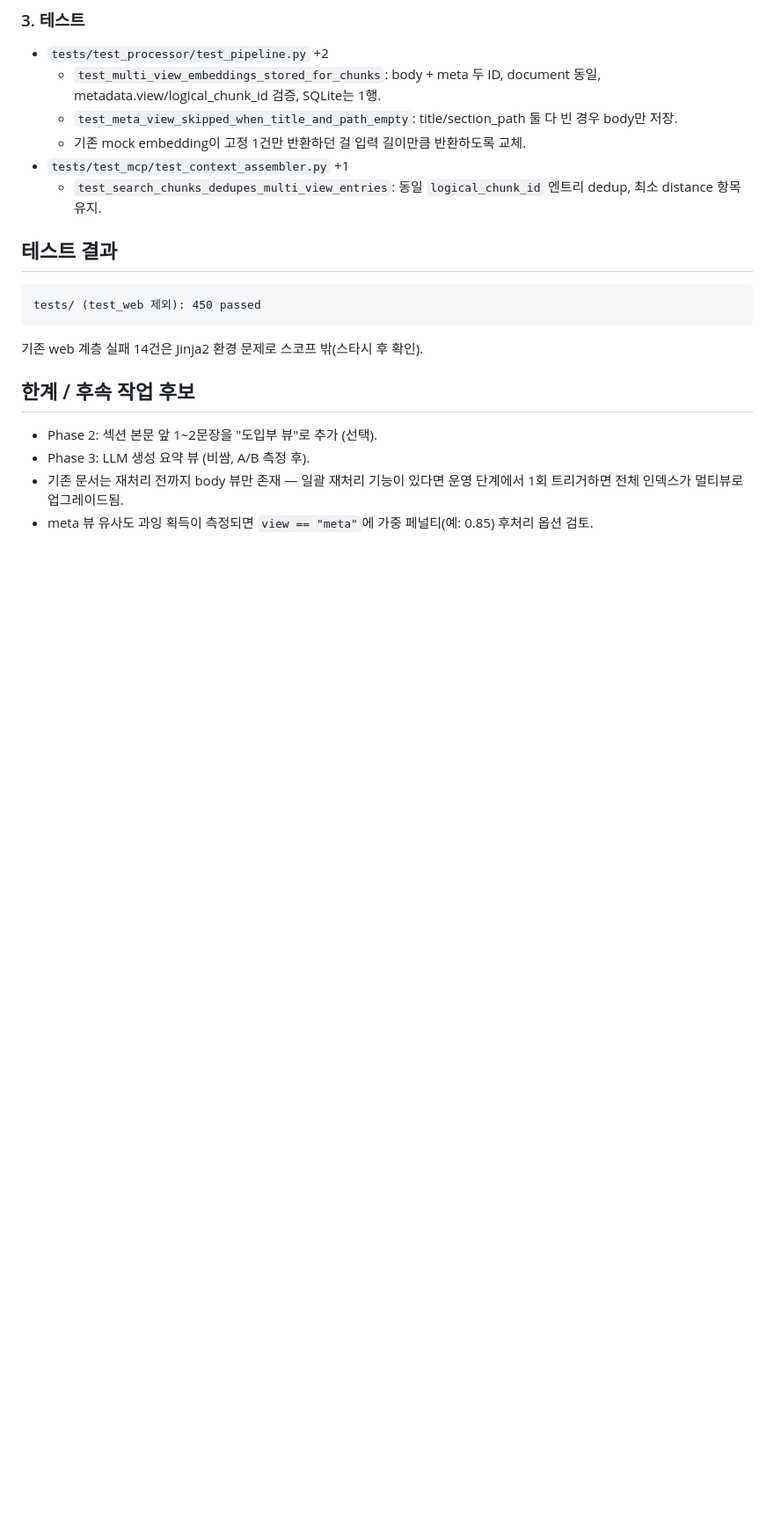
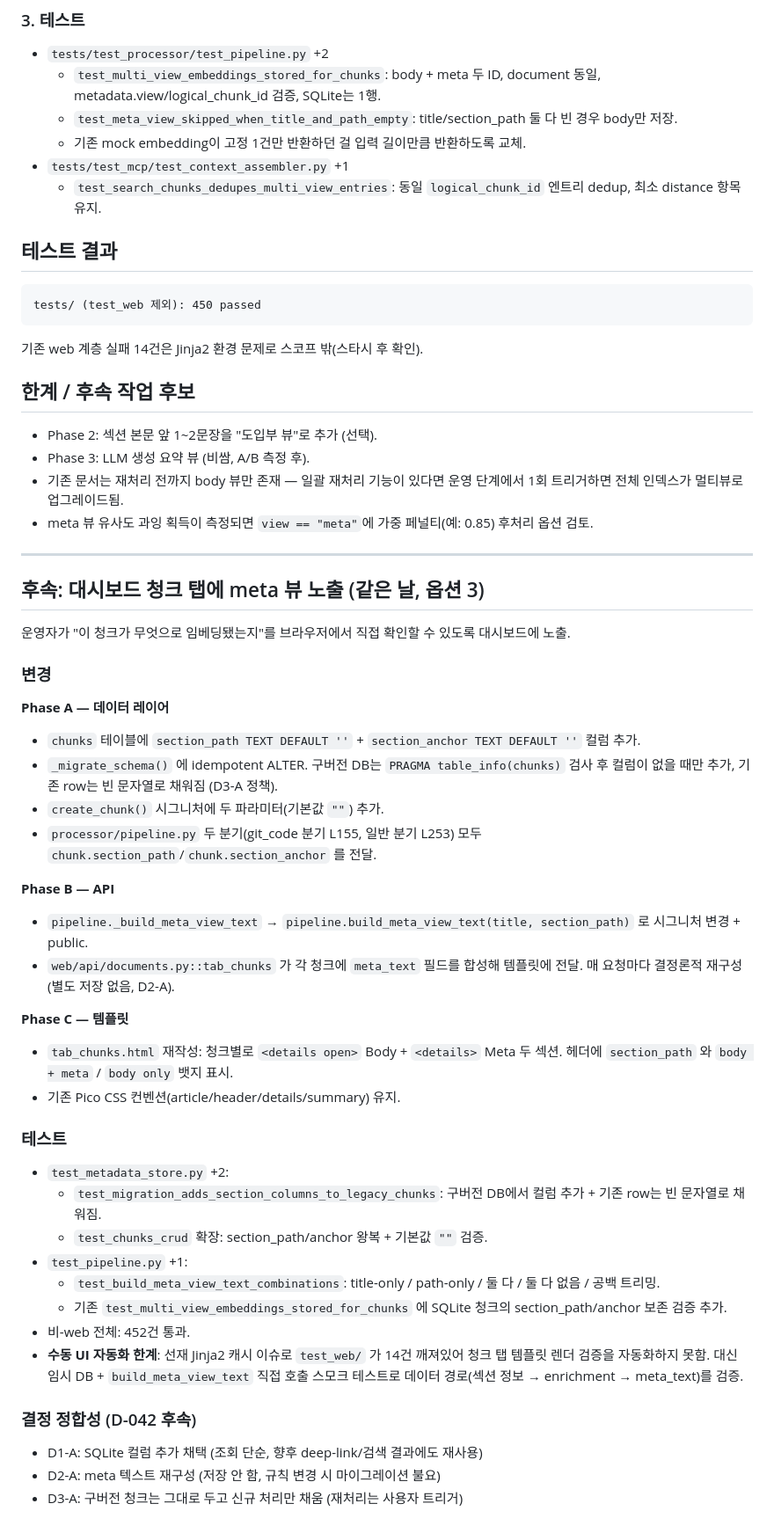
Before and after one commit to MyNameIsTaeYeong/project-context-loop-system, a Markdown page: .context/sessions/2026-04-22_multi-view-embedding-phase1.md, the part around the change. Shown at 88% size. Drawn GitHub-style; blank space fills up the shorter version.

Commit message:
docs: D-042 후속 — 청크 탭 meta 노출 + chunks 스키마 보강 반영
DECISIONS의 D-042에 후속 절 추가, 세션 로그에 Phase A/B/C/D 작업
세부 + 결정 정합성(D1-A/D2-A/D3-A) 기록.

```diff
--- a/.context/sessions/2026-04-22_multi-view-embedding-phase1.md
+++ b/.context/sessions/2026-04-22_multi-view-embedding-phase1.md
@@ -54,3 +54,42 @@ tests/ (test_web 제외): 450 passed
 - Phase 3: LLM 생성 요약 뷰 (비쌈, A/B 측정 후).
 - 기존 문서는 재처리 전까지 body 뷰만 존재 — 일괄 재처리 기능이 있다면 운영 단계에서 1회 트리거하면 전체 인덱스가 멀티뷰로 업그레이드됨.
 - meta 뷰 유사도 과잉 획득이 측정되면 `view == "meta"`에 가중 페널티(예: 0.85) 후처리 옵션 검토.
+
+---
+
+## 후속: 대시보드 청크 탭에 meta 뷰 노출 (같은 날, 옵션 3)
+
+운영자가 "이 청크가 무엇으로 임베딩됐는지"를 브라우저에서 직접 확인할 수 있도록 대시보드에 노출.
+
+### 변경
+
+**Phase A — 데이터 레이어**
+- `chunks` 테이블에 `section_path TEXT DEFAULT ''` + `section_anchor TEXT DEFAULT ''` 컬럼 추가.
+- `_migrate_schema()` 에 idempotent ALTER. 구버전 DB는 `PRAGMA table_info(chunks)` 검사 후 컬럼이 없을 때만 추가, 기존 row는 빈 문자열로 채워짐 (D3-A 정책).
+- `create_chunk()` 시그니처에 두 파라미터(기본값 `""`) 추가.
+- `processor/pipeline.py` 두 분기(git_code 분기 L155, 일반 분기 L253) 모두 `chunk.section_path`/`chunk.section_anchor` 를 전달.
+
+**Phase B — API**
+- `pipeline._build_meta_view_text` → `pipeline.build_meta_view_text(title, section_path)` 로 시그니처 변경 + public.
+- `web/api/documents.py::tab_chunks` 가 각 청크에 `meta_text` 필드를 합성해 템플릿에 전달. 매 요청마다 결정론적 재구성(별도 저장 없음, D2-A).
+
+**Phase C — 템플릿**
+- `tab_chunks.html` 재작성: 청크별로 `<details open>` Body + `<details>` Meta 두 섹션. 헤더에 `section_path` 와 `body + meta` / `body only` 뱃지 표시.
+- 기존 Pico CSS 컨벤션(article/header/details/summary) 유지.
+
+### 테스트
+
+- `test_metadata_store.py` +2:
+  - `test_migration_adds_section_columns_to_legacy_chunks`: 구버전 DB에서 컬럼 추가 + 기존 row는 빈 문자열로 채워짐.
+  - `test_chunks_crud` 확장: section_path/anchor 왕복 + 기본값 `""` 검증.
+- `test_pipeline.py` +1:
+  - `test_build_meta_view_text_combinations`: title-only / path-only / 둘 다 / 둘 다 없음 / 공백 트리밍.
+  - 기존 `test_multi_view_embeddings_stored_for_chunks` 에 SQLite 청크의 section_path/anchor 보존 검증 추가.
+- 비-web 전체: 452건 통과.
+- **수동 UI 자동화 한계**: 선재 Jinja2 캐시 이슈로 `test_web/` 가 14건 깨져있어 청크 탭 템플릿 렌더 검증을 자동화하지 못함. 대신 임시 DB + `build_meta_view_text` 직접 호출 스모크 테스트로 데이터 경로(섹션 정보 → enrichment → meta_text)를 검증.
+
+### 결정 정합성 (D-042 후속)
+
+- D1-A: SQLite 컬럼 추가 채택 (조회 단순, 향후 deep-link/검색 결과에도 재사용)
+- D2-A: meta 텍스트 재구성 (저장 안 함, 규칙 변경 시 마이그레이션 불요)
+- D3-A: 구버전 청크는 그대로 두고 신규 처리만 채움 (재처리는 사용자 트리거)
```
Also changed, not shown: .context/decisions/DECISIONS.md (+12 -0 lines).
